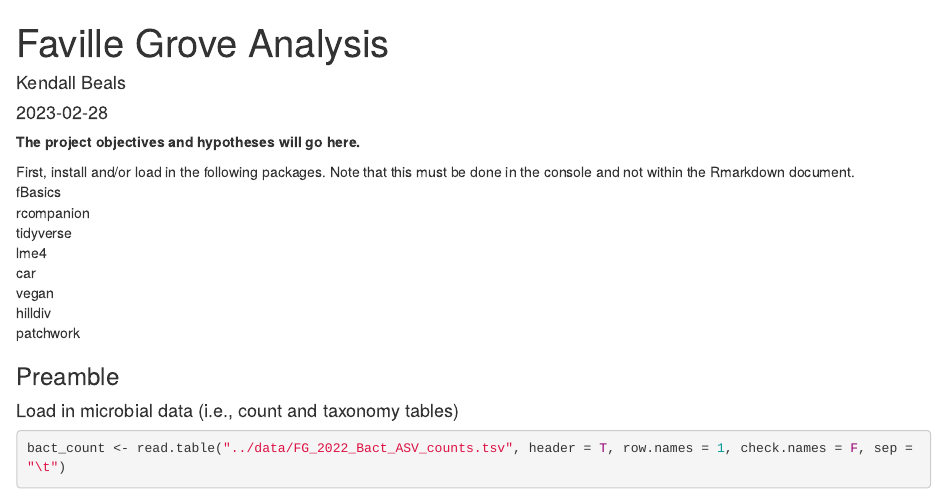
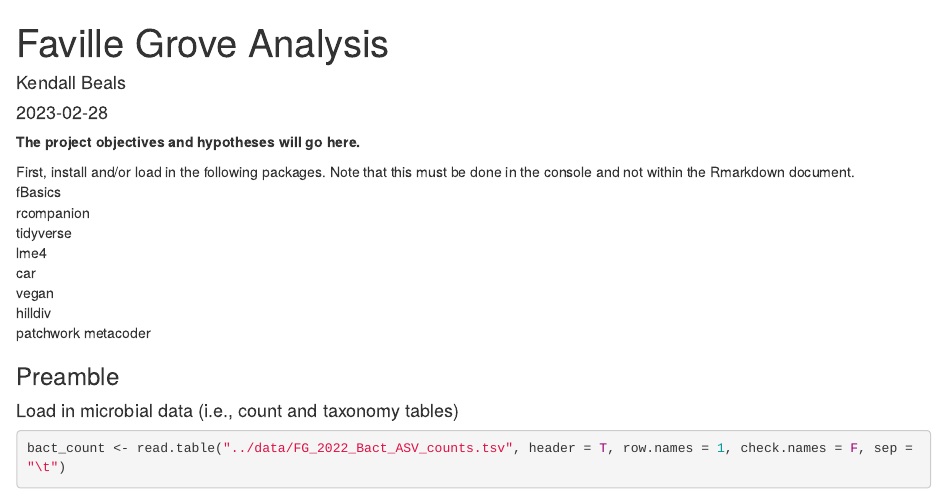
Before and after one commit to kbeals2/Faville_Grove, an R Markdown document (code/FG_Analysis.Rmd): the page in a window 1100 px wide, from its top. Rendered offline with R 4.5, knitr and Pandoc, with nearby package versions; some code elsewhere in the file could not run offline; common packages that the code uses without loading them are loaded.

Commit message:
Added metacoder package

```diff
--- a/code/FG_Analysis.Rmd
+++ b/code/FG_Analysis.Rmd
@@ -17,6 +17,7 @@ car
 vegan
 hilldiv
 patchwork
+metacoder
 
 
 ### Preamble
```
